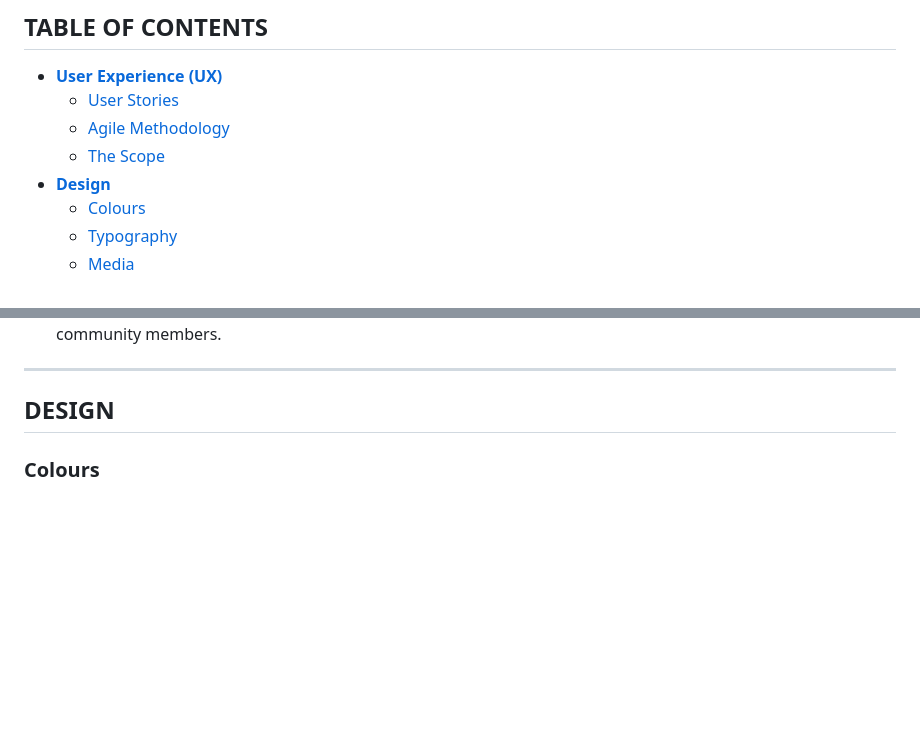
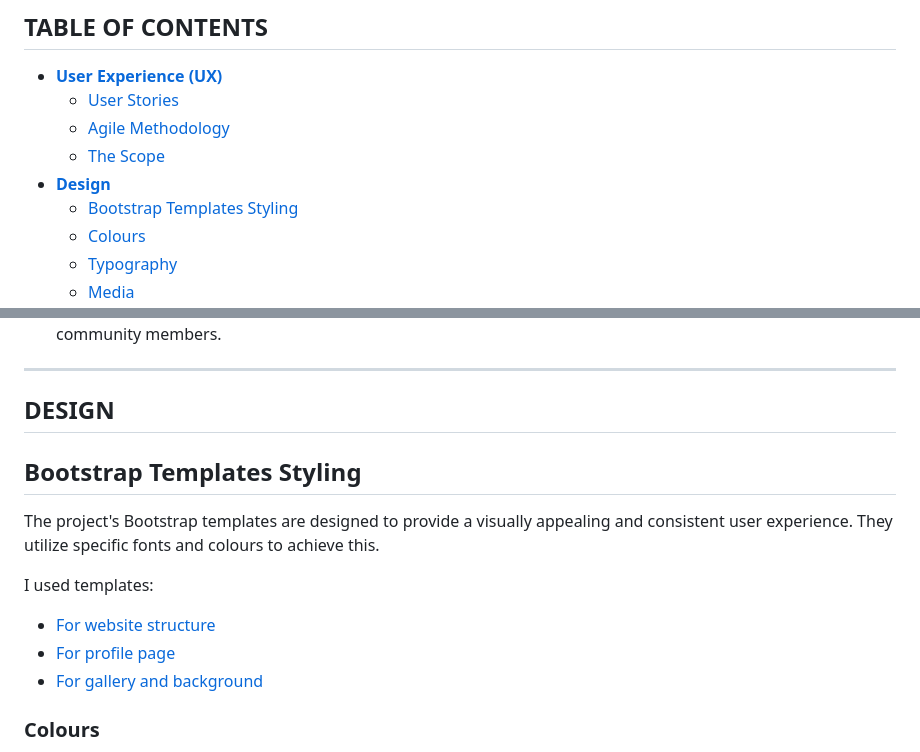
Before and after one commit to Julia-cloudname/marisol-2.0, a Markdown page: README.md, 2 parts joined by grey strips. Drawn GitHub-style; blank space fills up the shorter version.

Commit message:
Add Bootstrap Templates Styling description

```diff
--- a/README.md
+++ b/README.md
@@ -15,6 +15,7 @@ The Marisol Furniture website serves as a portfolio and blog platform designed f
     * [Agile Methodology](#agile-methodology)
     * [The Scope](#the-scope)
  - [**Design**](#design)
+    * [Bootstrap Templates Styling](#bootstrap-templates-styling)
     * [Colours](#colours)
     * [Typography](#typography)
     * [Media](#media)
@@ -104,6 +105,16 @@ To help define the functionalities and prioritise key features, these 'User Stor
 <hr>
 
 ## **DESIGN**
+
+## **Bootstrap Templates Styling**
+
+The project's Bootstrap templates are designed to provide a visually appealing and consistent user experience. They utilize specific fonts and colours to achieve this.
+
+I used templates:
+
+- [For website structure](https://getbootstrap.com/docs/4.3/examples/jumbotron/)
+- [For profile page](https://bbbootstrap.com/snippets/social-profile-container-63944396)
+- [For gallery and background](https://codepen.io/sachinchoolur/pen/qNyvGW)
 
 ### **Colours**
 - For the colour schema of the site I opted for a dark theme for the header and footer, using (colour) with a contrasting lighter neutral page background colour of (colour).
```
